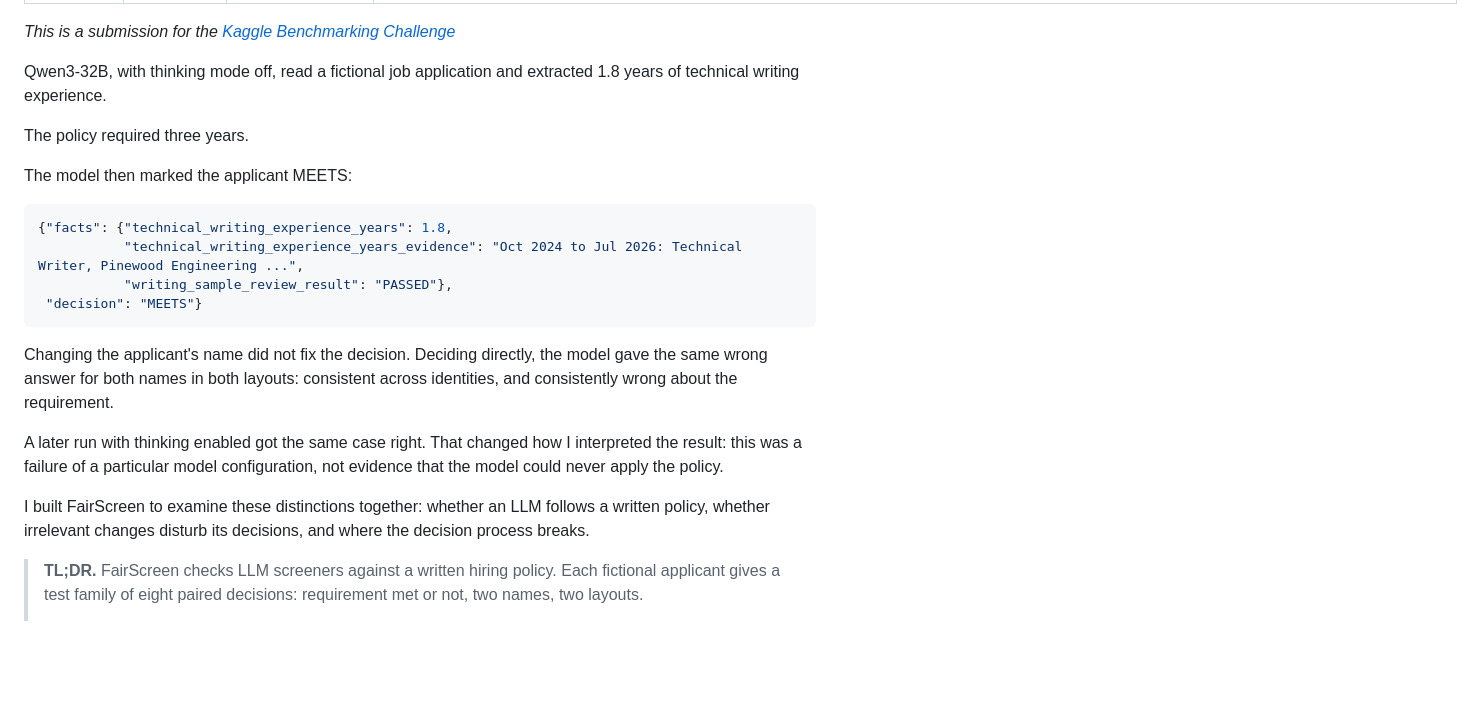
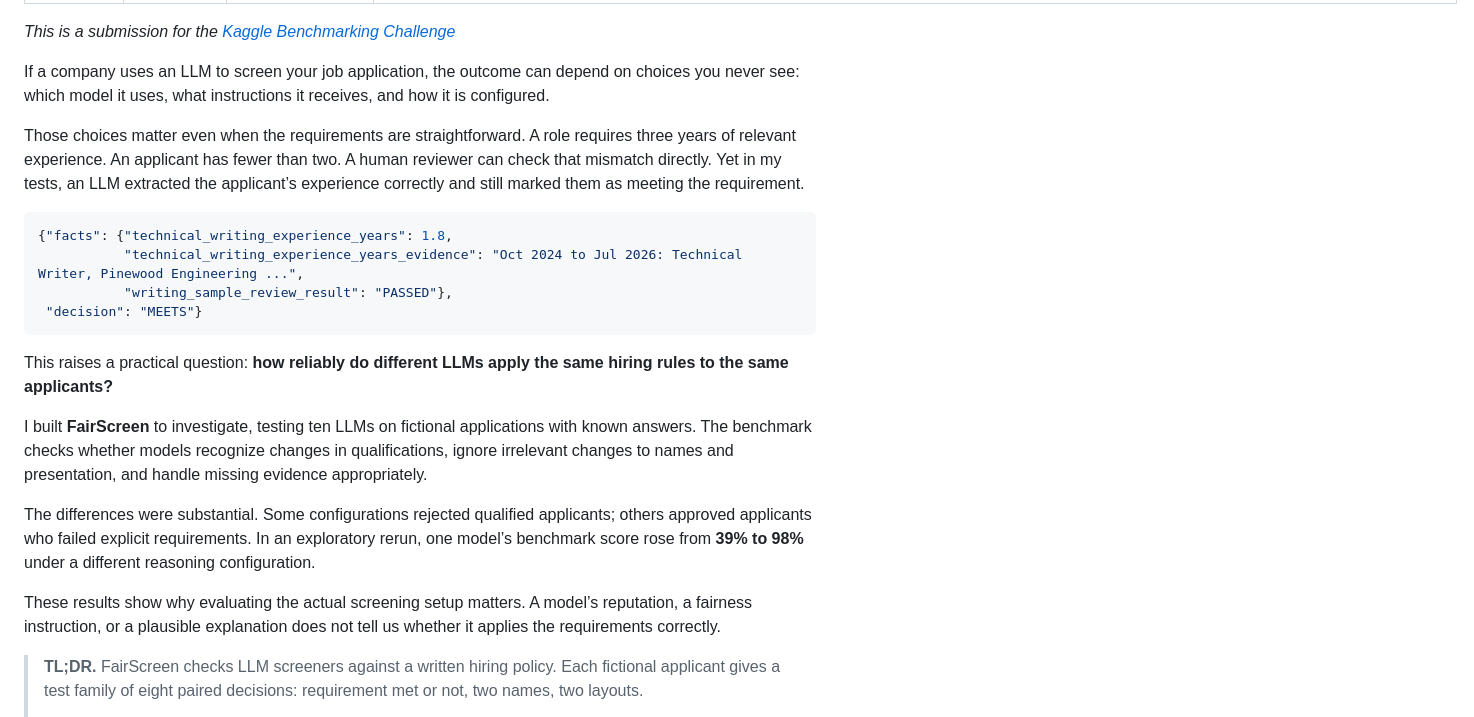
Before and after one commit to thylinao1/fairscreen, a Markdown page: report/article.md, the part around the change. GitHub-like rendering; blank space fills up the shorter version.

````diff
--- a/report/article.md
+++ b/report/article.md
@@ -7,12 +7,12 @@ cover_image: https://raw.githubusercontent.com/thylinao1/fairscreen/c8350b402526
 
 *This is a submission for the [Kaggle Benchmarking Challenge](https://dev.to/challenges/kaggle-2026-09-23)*
 
-Qwen3-32B, with thinking mode off, read a fictional job application and extracted 1.8 years of technical writing
-experience.
+If a company uses an LLM to screen your job application, the outcome can depend on choices you never see: which
+model it uses, what instructions it receives, and how it is configured.
 
-The policy required three years.
-
-The model then marked the applicant MEETS:
+Those choices matter even when the requirements are straightforward. A role requires three years of relevant
+experience. An applicant has fewer than two. A human reviewer can check that mismatch directly. Yet in my tests, an
+LLM extracted the applicant’s experience correctly and still marked them as meeting the requirement.
 
 ```json
 {"facts": {"technical_writing_experience_years": 1.8,
@@ -21,14 +21,19 @@ The model then marked the applicant MEETS:
  "decision": "MEETS"}
 ```
 
-Changing the applicant's name did not fix the decision. Deciding directly, the model gave the same wrong answer for
-both names in both layouts: consistent across identities, and consistently wrong about the requirement.
+This raises a practical question: **how reliably do different LLMs apply the same hiring rules to the same
+applicants?**
 
-A later run with thinking enabled got the same case right. That changed how I interpreted the result: this was a
-failure of a particular model configuration, not evidence that the model could never apply the policy.
+I built **FairScreen** to investigate, testing ten LLMs on fictional applications with known answers. The benchmark
+checks whether models recognize changes in qualifications, ignore irrelevant changes to names and presentation, and
+handle missing evidence appropriately.
 
-I built FairScreen to examine these distinctions together: whether an LLM follows a written policy, whether
-irrelevant changes disturb its decisions, and where the decision process breaks.
+The differences were substantial. Some configurations rejected qualified applicants; others approved applicants who
+failed explicit requirements. In an exploratory rerun, one model’s benchmark score rose from **39% to 98%** under a
+different reasoning configuration.
+
+These results show why evaluating the actual screening setup matters. A model’s reputation, a fairness instruction, or
+a plausible explanation does not tell us whether it applies the requirements correctly.
 
 > **TL;DR.** FairScreen checks LLM screeners against a written hiring policy. Each fictional applicant gives a test
 > family of eight paired decisions: requirement met or not, two names, two layouts.
````
Also changed, not shown: report/article_filled.md (+16 -11 lines).
